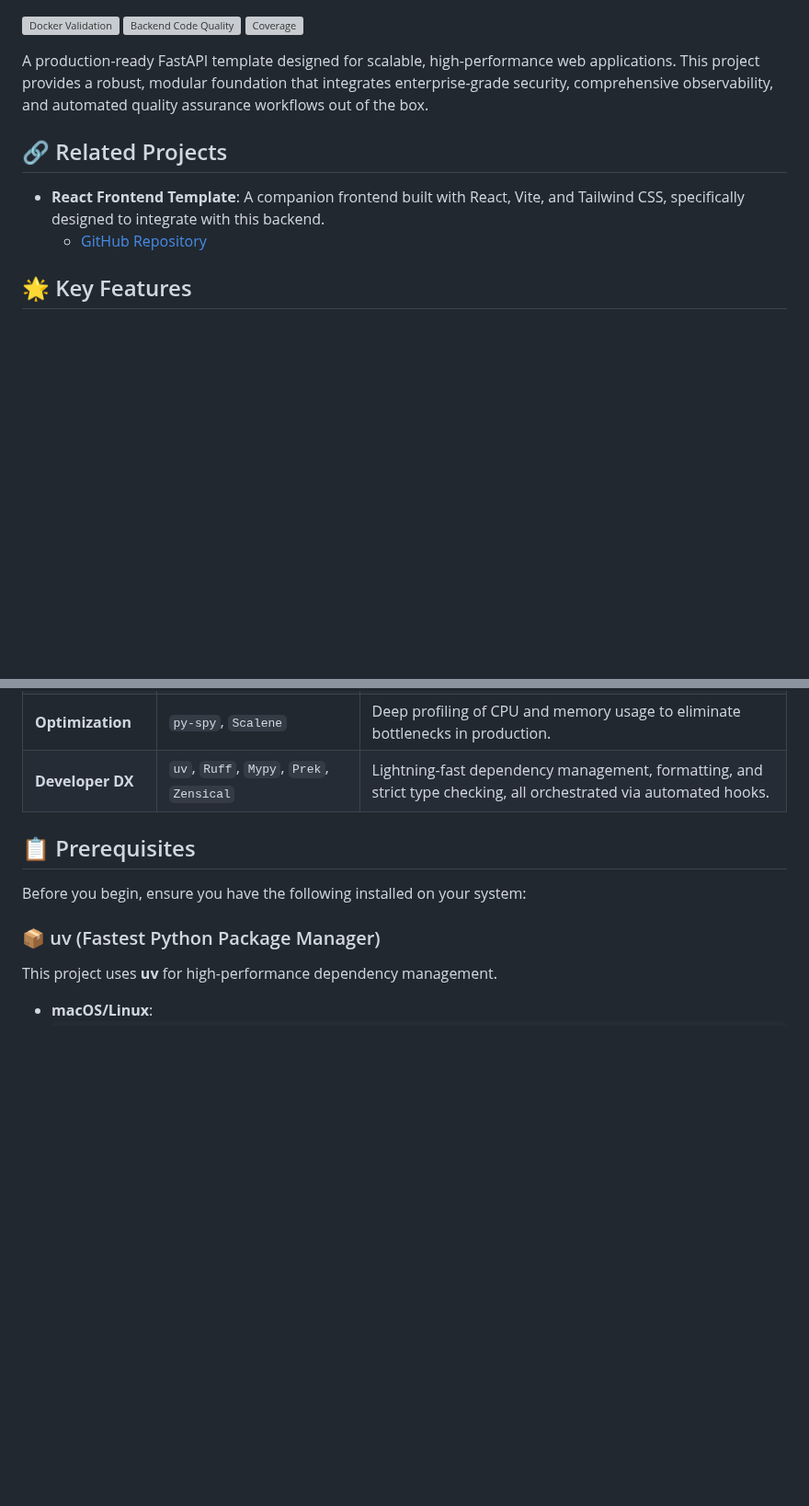
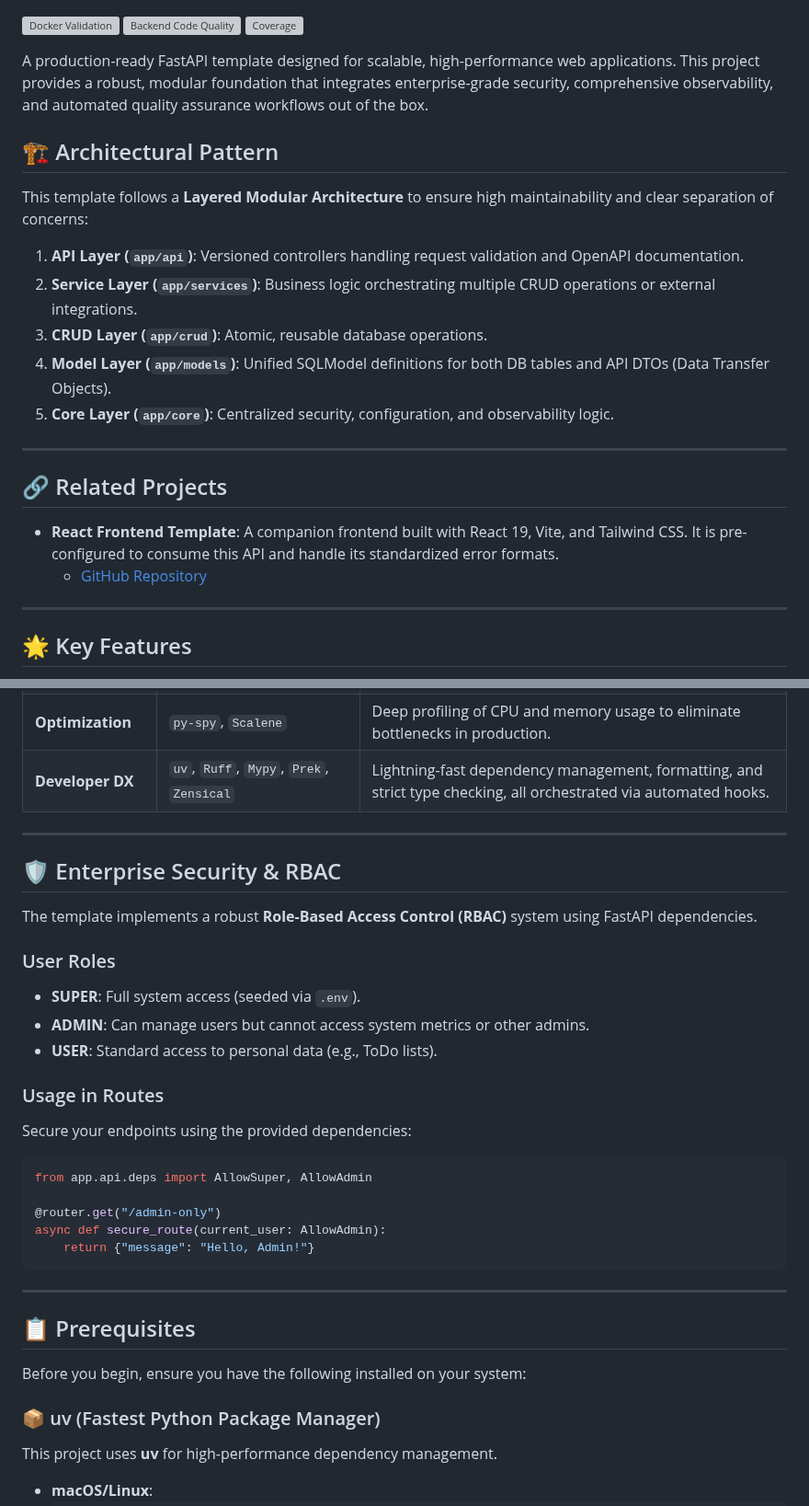
Before and after one commit to mobitrendz/fastapi-backend-template, a Markdown page: README.md, 2 parts joined by grey strips. Shown at 92% size. GitHub-like rendering; blank space fills up the shorter version; grey boxes are pictures that could not be loaded.

Commit message:
Enhance README with architectural pattern, user roles for RBAC, and usage examples

````diff
--- a/README.md
+++ b/README.md
@@ -6,10 +6,24 @@
 
 A production-ready FastAPI template designed for scalable, high-performance web applications. This project provides a robust, modular foundation that integrates enterprise-grade security, comprehensive observability, and automated quality assurance workflows out of the box.
 
+## 🏗️ Architectural Pattern
+
+This template follows a **Layered Modular Architecture** to ensure high maintainability and clear separation of concerns:
+
+1.  **API Layer (`app/api`)**: Versioned controllers handling request validation and OpenAPI documentation.
+2.  **Service Layer (`app/services`)**: Business logic orchestrating multiple CRUD operations or external integrations.
+3.  **CRUD Layer (`app/crud`)**: Atomic, reusable database operations.
+4.  **Model Layer (`app/models`)**: Unified SQLModel definitions for both DB tables and API DTOs (Data Transfer Objects).
+5.  **Core Layer (`app/core`)**: Centralized security, configuration, and observability logic.
+
+---
+
 ## 🔗 Related Projects
 
-*   **React Frontend Template**: A companion frontend built with React, Vite, and Tailwind CSS, specifically designed to integrate with this backend.
+*   **React Frontend Template**: A companion frontend built with React 19, Vite, and Tailwind CSS. It is pre-configured to consume this API and handle its standardized error formats.
     - [GitHub Repository](https://github.com/mobitrendz/react-frontend-template)
+
+---
 
 ## 🌟 Key Features
 
@@ -34,6 +48,29 @@ A production-ready FastAPI template designed for scalable, high-performance web
 | **Testing** | `Pytest`, `Testcontainers`, `Hypothesis` | Isolated infrastructure testing, property-based edge-case detection, and high coverage standards. |
 | **Optimization** | `py-spy`, `Scalene` | Deep profiling of CPU and memory usage to eliminate bottlenecks in production. |
 | **Developer DX** | `uv`, `Ruff`, `Mypy`, `Prek`, `Zensical` | Lightning-fast dependency management, formatting, and strict type checking, all orchestrated via automated hooks. |
+
+---
+
+## 🛡️ Enterprise Security & RBAC
+
+The template implements a robust **Role-Based Access Control (RBAC)** system using FastAPI dependencies.
+
+### User Roles
+- **SUPER**: Full system access (seeded via `.env`).
+- **ADMIN**: Can manage users but cannot access system metrics or other admins.
+- **USER**: Standard access to personal data (e.g., ToDo lists).
+
+### Usage in Routes
+Secure your endpoints using the provided dependencies:
+```python
+from app.api.deps import AllowSuper, AllowAdmin
+
+@router.get("/admin-only")
+async def secure_route(current_user: AllowAdmin):
+    return {"message": "Hello, Admin!"}
+```
+
+---
 
 ## 📋 Prerequisites
 
````
